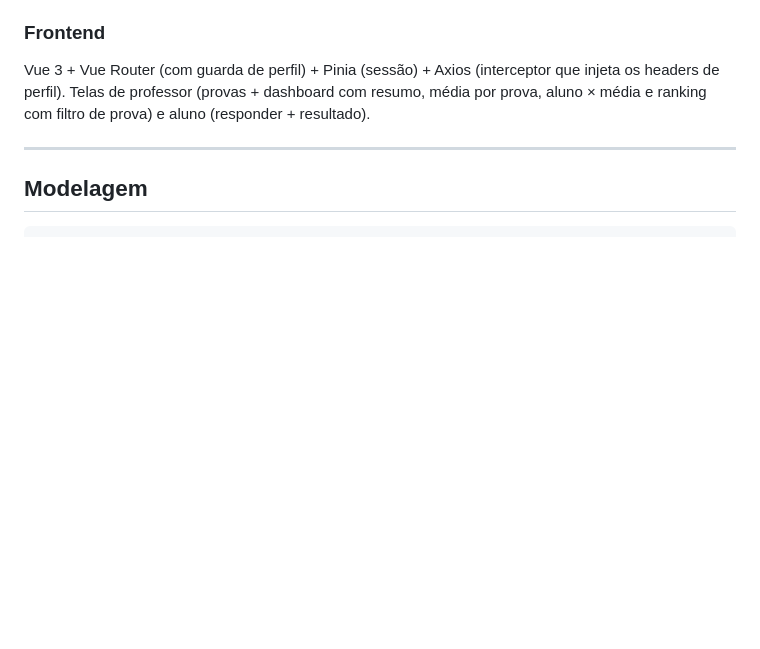
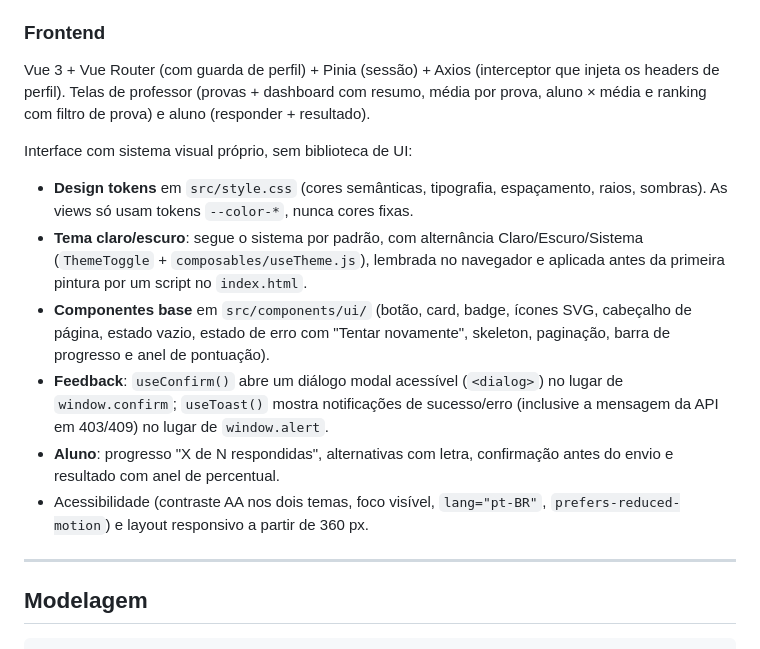
Before and after one commit to MarcellyGuimaraes/fenix-educacao, a Markdown page: README.md, the part around the change. GitHub-like rendering; blank space fills up the shorter version.

Commit message:
docs: README e arquitetura com o sistema visual do frontend
Co-Authored-By: Claude Opus 5.5 <noreply@anthropic.com>

```diff
--- a/README.md
+++ b/README.md
@@ -182,6 +182,24 @@ que injeta os headers de perfil). Telas de professor (provas + dashboard com
 resumo, média por prova, aluno × média e ranking com filtro de prova) e aluno
 (responder + resultado).
 
+Interface com sistema visual próprio, sem biblioteca de UI:
+
+- **Design tokens** em `src/style.css` (cores semânticas, tipografia, espaçamento,
+  raios, sombras). As views só usam tokens `--color-*`, nunca cores fixas.
+- **Tema claro/escuro**: segue o sistema por padrão, com alternância
+  Claro/Escuro/Sistema (`ThemeToggle` + `composables/useTheme.js`), lembrada no
+  navegador e aplicada antes da primeira pintura por um script no `index.html`.
+- **Componentes base** em `src/components/ui/` (botão, card, badge, ícones SVG,
+  cabeçalho de página, estado vazio, estado de erro com "Tentar novamente",
+  skeleton, paginação, barra de progresso e anel de pontuação).
+- **Feedback**: `useConfirm()` abre um diálogo modal acessível (`<dialog>`) no
+  lugar de `window.confirm`; `useToast()` mostra notificações de sucesso/erro
+  (inclusive a mensagem da API em 403/409) no lugar de `window.alert`.
+- **Aluno**: progresso "X de N respondidas", alternativas com letra, confirmação
+  antes do envio e resultado com anel de percentual.
+- Acessibilidade (contraste AA nos dois temas, foco visível, `lang="pt-BR"`,
+  `prefers-reduced-motion`) e layout responsivo a partir de 360 px.
+
 ---
 
 ## Modelagem
```
Also changed, not shown: docs/ARCHITECTURE.md (+16 -0 lines).
